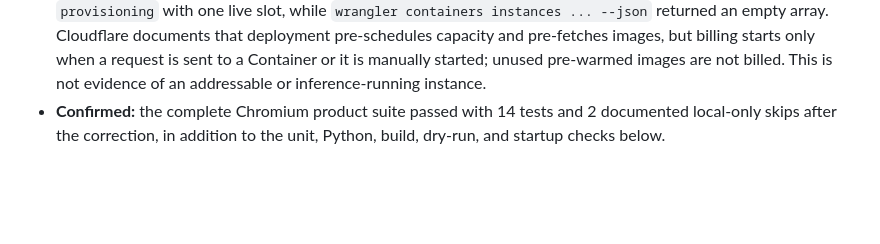
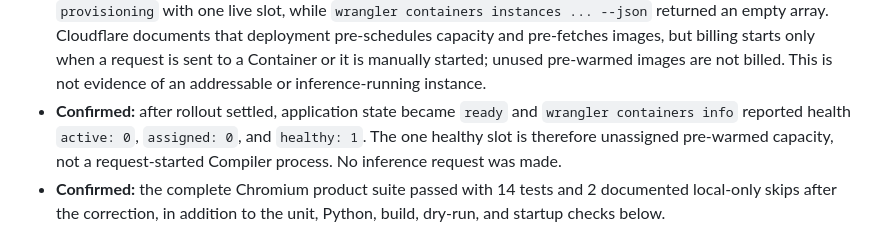
Before and after one commit to nanophate/live-image, a Markdown page: research/experiments/2026-07-21-cloudflare-private-staging.md, the part around the change. Rendered like a GitHub page; blank space fills up the shorter version.

Commit message:
Clarify Container rollout state

```diff
--- a/research/experiments/2026-07-21-cloudflare-private-staging.md
+++ b/research/experiments/2026-07-21-cloudflare-private-staging.md
@@ -70,6 +70,10 @@ before attaching any external route.
   billing starts only when a request is sent to a Container or it is manually
   started; unused pre-warmed images are not billed. This is not evidence of an
   addressable or inference-running instance.
+- **Confirmed:** after rollout settled, application state became `ready` and
+  `wrangler containers info` reported health `active: 0`, `assigned: 0`, and
+  `healthy: 1`. The one healthy slot is therefore unassigned pre-warmed capacity,
+  not a request-started Compiler process. No inference request was made.
 - **Confirmed:** the complete Chromium product suite passed with 14 tests and 2
   documented local-only skips after the correction, in addition to the unit,
   Python, build, dry-run, and startup checks below.
```
